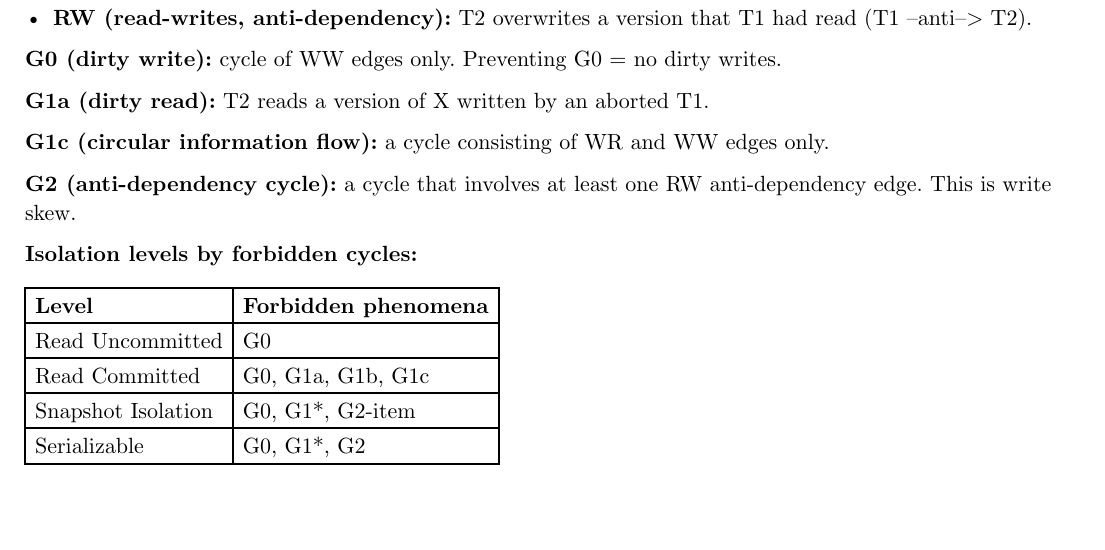
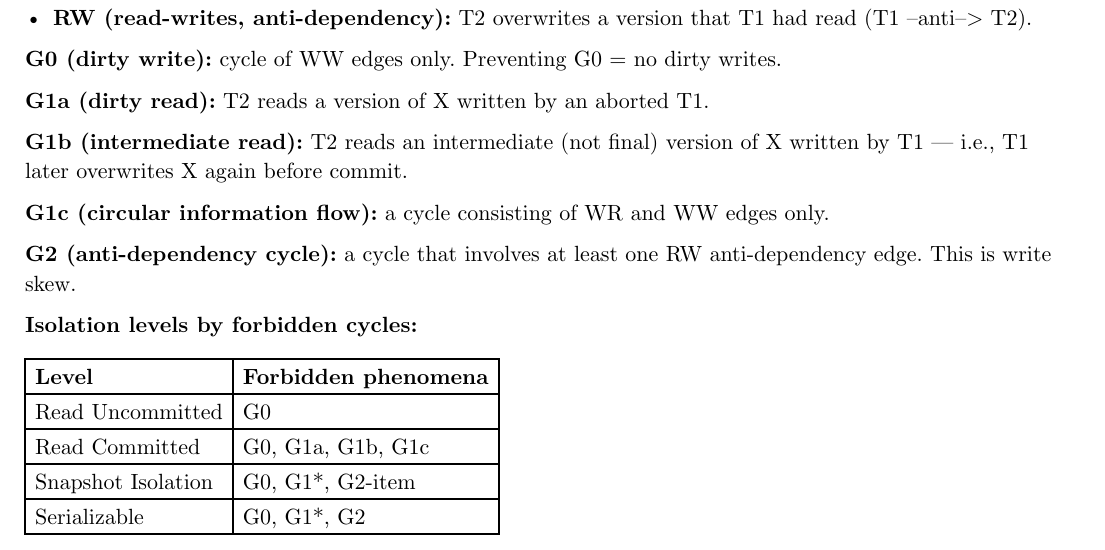
Before and after one commit to poyea/grimoire, a Typst document (database.typ, which reads database/isolation-and-consistency-models.typ): part of page 31 of 110, cut so that both start at the same text, the shorter picture padded with empty space. Compiled offline with Typst 0.15.

Commit message:
Define G1b (intermediate read) referenced in isolation table

```diff
--- a/database/isolation-and-consistency-models.typ
+++ b/database/isolation-and-consistency-models.typ
@@ -56,6 +56,8 @@ Adya models isolation as constraints on the *dependency graph* between transacti
 *G0 (dirty write):* cycle of WW edges only. Preventing G0 = no dirty writes.
 
 *G1a (dirty read):* T2 reads a version of X written by an aborted T1.
+
+*G1b (intermediate read):* T2 reads an intermediate (not final) version of X written by T1 — i.e., T1 later overwrites X again before commit.
 
 *G1c (circular information flow):* a cycle consisting of WR and WW edges only.
 
```
